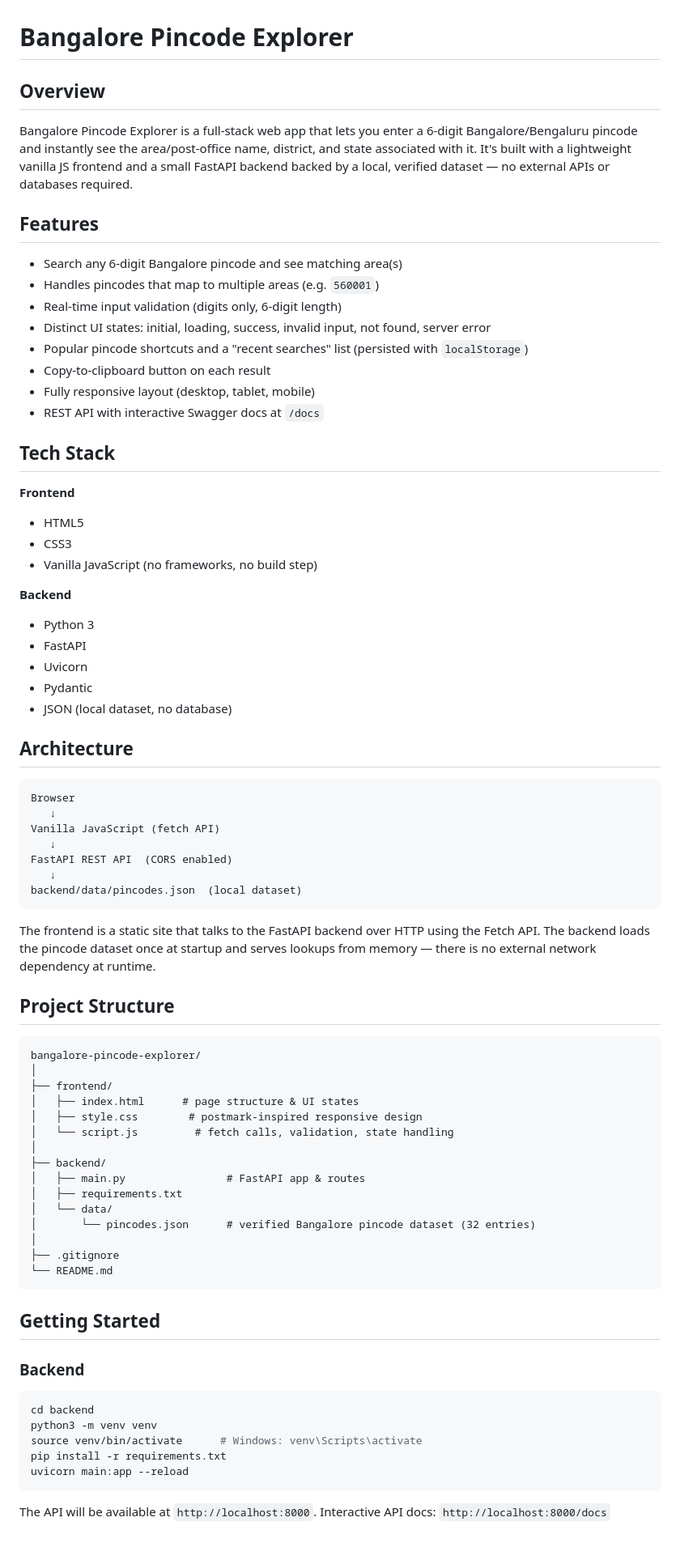
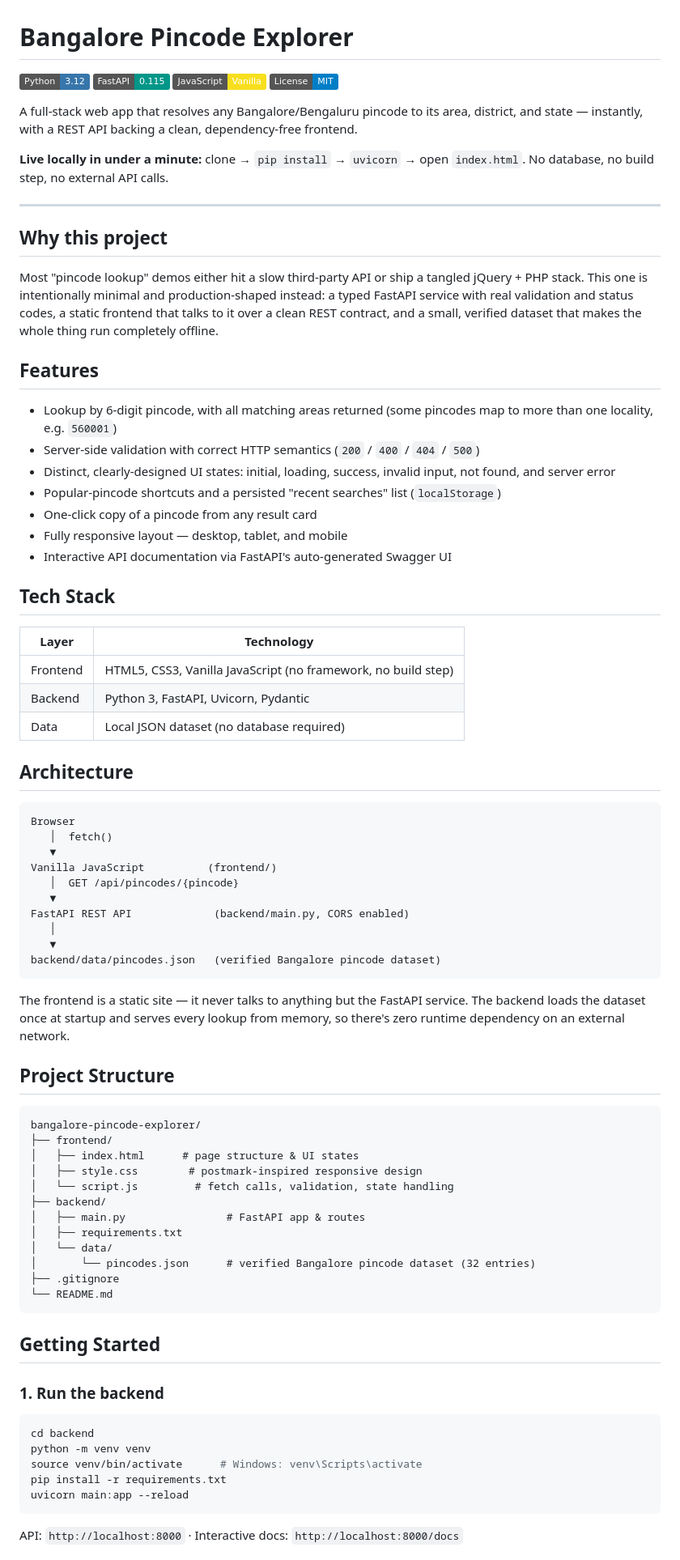
Before and after one commit to vidya235252-crypto/bangalore-pincode-explorer, a Markdown page: README.md, the part around one of its changes. Shown at 81% size. Rendered like a GitHub page; badges without logos.

````diff
--- a/README.md
+++ b/README.md
@@ -1,86 +1,98 @@
 # Bangalore Pincode Explorer
 
-## Overview
+![Python](https://img.shields.io/badge/Python-3.12-3776AB?logo=python&logoColor=white)
+![FastAPI](https://img.shields.io/badge/FastAPI-0.115-009688?logo=fastapi&logoColor=white)
+![JavaScript](https://img.shields.io/badge/JavaScript-Vanilla-F7DF1E?logo=javascript&logoColor=black)
+![License](https://img.shields.io/badge/License-MIT-blue)
 
-Bangalore Pincode Explorer is a full-stack web app that lets you enter a 6-digit
-Bangalore/Bengaluru pincode and instantly see the area/post-office name, district,
-and state associated with it. It's built with a lightweight vanilla JS frontend and
-a small FastAPI backend backed by a local, verified dataset — no external APIs or
-databases required.
+A full-stack web app that resolves any Bangalore/Bengaluru pincode to its
+area, district, and state — instantly, with a REST API backing a clean,
+dependency-free frontend.
+
+**Live locally in under a minute:** clone → `pip install` → `uvicorn` →
+open `index.html`. No database, no build step, no external API calls.
+
+---
+
+## Why this project
+
+Most "pincode lookup" demos either hit a slow third-party API or ship a
+tangled jQuery + PHP stack. This one is intentionally minimal and
+production-shaped instead: a typed FastAPI service with real validation
+and status codes, a static frontend that talks to it over a clean REST
+contract, and a small, verified dataset that makes the whole thing run
+completely offline.
 
 ## Features
 
-- Search any 6-digit Bangalore pincode and see matching area(s)
-- Handles pincodes that map to multiple areas (e.g. `560001`)
-- Real-time input validation (digits only, 6-digit length)
-- Distinct UI states: initial, loading, success, invalid input, not found, server error
-- Popular pincode shortcuts and a "recent searches" list (persisted with `localStorage`)
-- Copy-to-clipboard button on each result
-- Fully responsive layout (desktop, tablet, mobile)
-- REST API with interactive Swagger docs at `/docs`
+- Lookup by 6-digit pincode, with all matching areas returned (some
+  pincodes map to more than one locality, e.g. `560001`)
+- Server-side validation with correct HTTP semantics (`200` / `400` /
+  `404` / `500`)
+- Distinct, clearly-designed UI states: initial, loading, success,
+  invalid input, not found, and server error
+- Popular-pincode shortcuts and a persisted "recent searches" list
+  (`localStorage`)
+- One-click copy of a pincode from any result card
+- Fully responsive layout — desktop, tablet, and mobile
+- Interactive API documentation via FastAPI's auto-generated Swagger UI
 
 ## Tech Stack
 
-**Frontend**
-- HTML5
-- CSS3
-- Vanilla JavaScript (no frameworks, no build step)
-
-**Backend**
-- Python 3
-- FastAPI
-- Uvicorn
-- Pydantic
-- JSON (local dataset, no database)
+| Layer      | Technology                              |
+|------------|------------------------------------------|
+| Frontend   | HTML5, CSS3, Vanilla JavaScript (no framework, no build step) |
+| Backend    | Python 3, FastAPI, Uvicorn, Pydantic     |
+| Data       | Local JSON dataset (no database required) |
 
 ## Architecture
 
 ```text
 Browser
-   ↓
-Vanilla JavaScript (fetch API)
-   ↓
-FastAPI REST API  (CORS enabled)
-   ↓
-backend/data/pincodes.json  (local dataset)
+   │  fetch()
+   ▼
+Vanilla JavaScript          (frontend/)
+   │  GET /api/pincodes/{pincode}
+   ▼
+FastAPI REST API             (backend/main.py, CORS enabled)
+   │
+   ▼
+backend/data/pincodes.json   (verified Bangalore pincode dataset)
 ```
 
-The frontend is a static site that talks to the FastAPI backend over HTTP using
-the Fetch API. The backend loads the pincode dataset once at startup and serves
-lookups from memory — there is no external network dependency at runtime.
+The frontend is a static site — it never talks to anything but the
+FastAPI service. The backend loads the dataset once at startup and
+serves every lookup from memory, so there's zero runtime dependency on
+an external network.
 
 ## Project Structure
 
 ```text
 bangalore-pincode-explorer/
-│
 ├── frontend/
 │   ├── index.html      # page structure & UI states
 │   ├── style.css        # postmark-inspired responsive design
 │   └── script.js         # fetch calls, validation, state handling
-│
 ├── backend/
 │   ├── main.py                # FastAPI app & routes
 │   ├── requirements.txt
 │   └── data/
 │       └── pincodes.json      # verified Bangalore pincode dataset (32 entries)
-│
 ├── .gitignore
 └── README.md
 ```
 
 ## Getting Started
 
-### Backend
+### 1. Run the backend
 
 ```bash
 cd backend
-python3 -m venv venv
+python -m venv venv
 source venv/bin/activate      # Windows: venv\Scripts\activate
 pip install -r requirements.txt
 uvicorn main:app --reload
 ```
 
-The API will be available at `http://localhost:8000`.
-Interactive API docs: `http://localhost:8000/docs`
+API: `http://localhost:8000` · Interactive docs: `http://localhost:8000/docs`
 
````
Also changed, not shown: other parts of README.md (+29 -35 lines).
